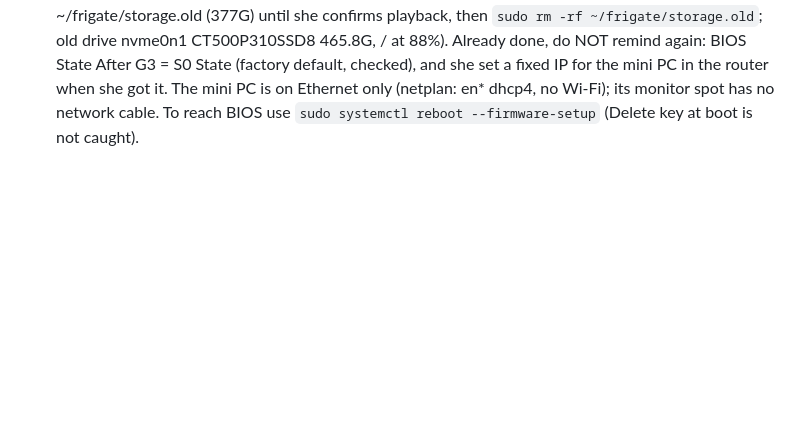
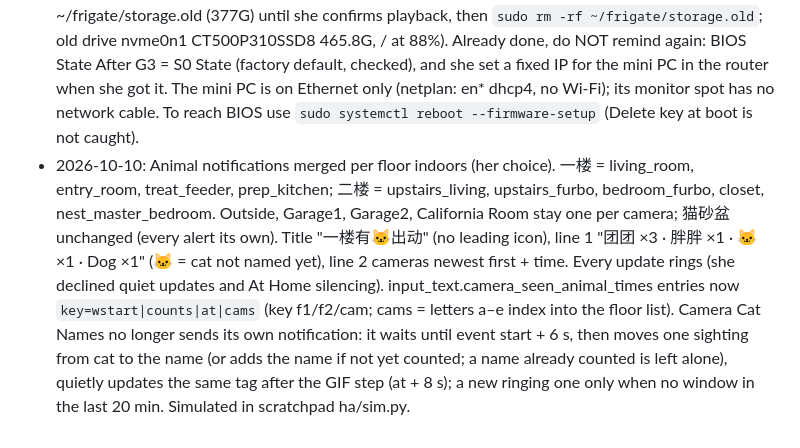
Before and after one commit to yafengwy/victoria-camera-app, a Markdown page: HANDOFF.md, the part around the change. Rendered like a GitHub page; blank space fills up the shorter version.

Commit message:
HANDOFF: animal notifications merged per floor indoors
Co-Authored-By: Claude Opus 5.5 <noreply@anthropic.com>
Claude-Session: https://claude.ai/code/session_01PuCJWToXqB6hsjP5FMVDMM

```diff
--- a/HANDOFF.md
+++ b/HANDOFF.md
@@ -157,3 +157,4 @@ Read this first when picking the app up in a new conversation. No secrets live i
 - 2026-10-08 Furbo 360 hand-over (4.6.8): the bridge holds a P2P session to every Furbo all the time, so the Furbo phone app could not reach Upstairs / Bedroom (stopping the bridge brought them online at once). Settings → bottom "Upstairs & Bedroom Furbo": Our App / Furbo App. App POSTs /ctl/furbo360 → clipwait writes ~/frigate/furbo-ctl/want → frigate-watchdog.py furbo360() sets device_id in furbo-data/options.json (bowls only: 507B91E283B6,D07CB28A9D20, or blank = all 4) via docker cp, restarts furbo, writes app/furbo360.txt. While handed over those two cards sort last with "Service Suspended" + Bring Back, and never count as down / never restart the bridge. Upstairs Furbo is also slow in the Furbo app on its own (bridge poll 57–82 s, LAN, ping fine): device problem; she plans firmware update / factory reset.
 - 2026-10-09 Xiaomi auto-restart (her choice): xiaomi_fix() in frigate-watchdog.py restarts only the xiaomi container when litter_box has no frames and Frigate keeps trying for 10 checks in a row; max once an hour, 3 a day; logged in Automatic Restarts ("restart xiaomi: …").
 - 2026-10-09 SSD: Samsung 990 PRO 2TB installed in the second M.2 slot (nvme1n1, ext4 label frigatemedia, UUID baa0a43d-4b30-4388-9230-6d0c2fb16830, mounted on ~/frigate/storage via /etc/fstab with nofail since 2026-10-09 21:25 PT; recordings copied with rsync; old copy kept in ~/frigate/storage.old (377G) until she confirms playback, then `sudo rm -rf ~/frigate/storage.old`; old drive nvme0n1 CT500P310SSD8 465.8G, / at 88%). Already done, do NOT remind again: BIOS State After G3 = S0 State (factory default, checked), and she set a fixed IP for the mini PC in the router when she got it. The mini PC is on Ethernet only (netplan: en* dhcp4, no Wi-Fi); its monitor spot has no network cable. To reach BIOS use `sudo systemctl reboot --firmware-setup` (Delete key at boot is not caught).
+- 2026-10-10: Animal notifications merged per floor indoors (her choice). 一楼 = living_room, entry_room, treat_feeder, prep_kitchen; 二楼 = upstairs_living, upstairs_furbo, bedroom_furbo, closet, nest_master_bedroom. Outside, Garage1, Garage2, California Room stay one per camera; 猫砂盆 unchanged (every alert its own). Title "一楼有🐱出动" (no leading icon), line 1 "团团 ×3 · 胖胖 ×1 · 🐱 ×1 · Dog ×1" (🐱 = cat not named yet), line 2 cameras newest first + time. Every update rings (she declined quiet updates and At Home silencing). input_text.camera_seen_animal_times entries now `key=wstart|counts|at|cams` (key f1/f2/cam; cams = letters a–e index into the floor list). Camera Cat Names no longer sends its own notification: it waits until event start + 6 s, then moves one sighting from cat to the name (or adds the name if not yet counted; a name already counted is left alone), quietly updates the same tag after the GIF step (at + 8 s); a new ringing one only when no window in the last 20 min. Simulated in scratchpad ha/sim.py.
```
